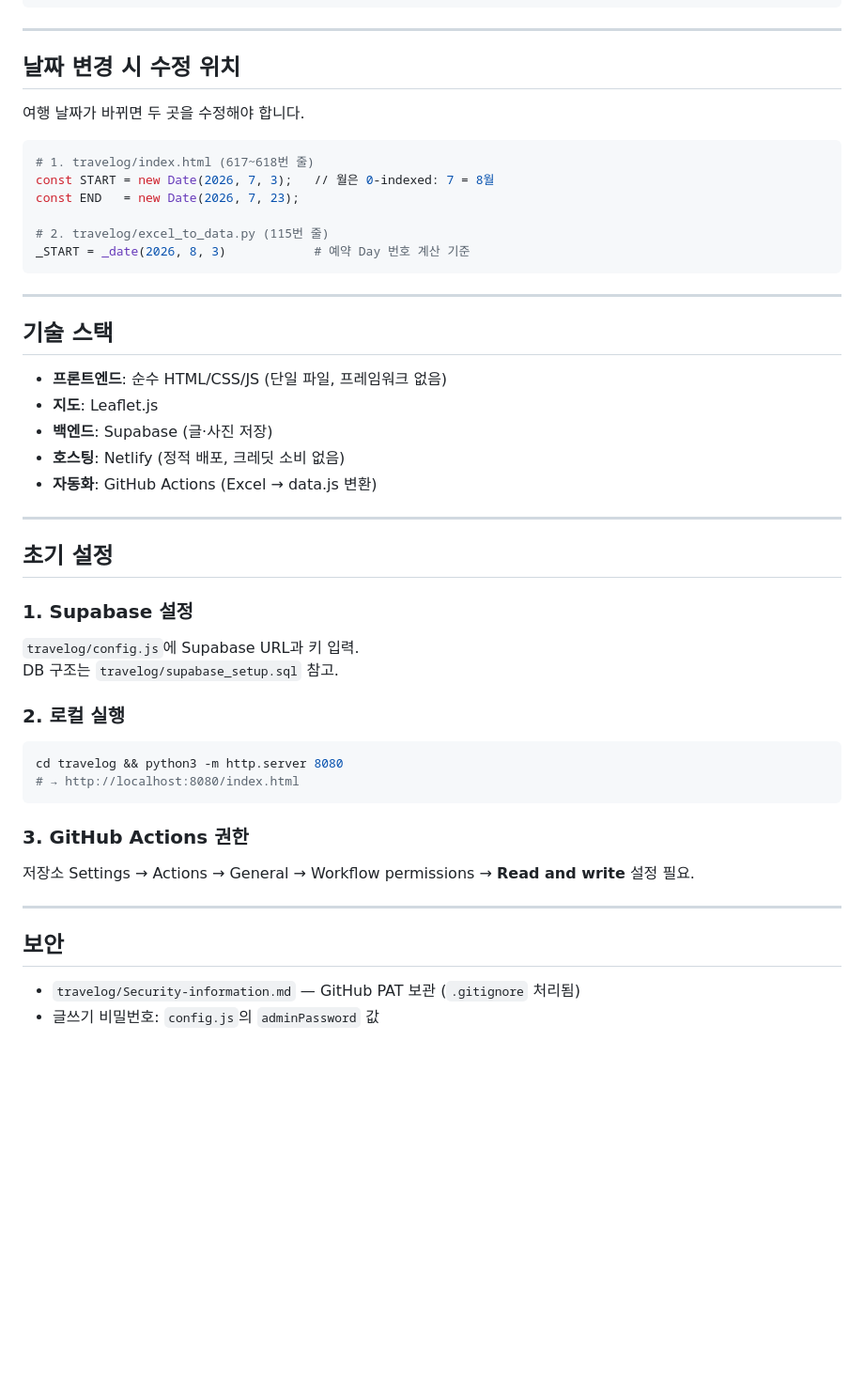
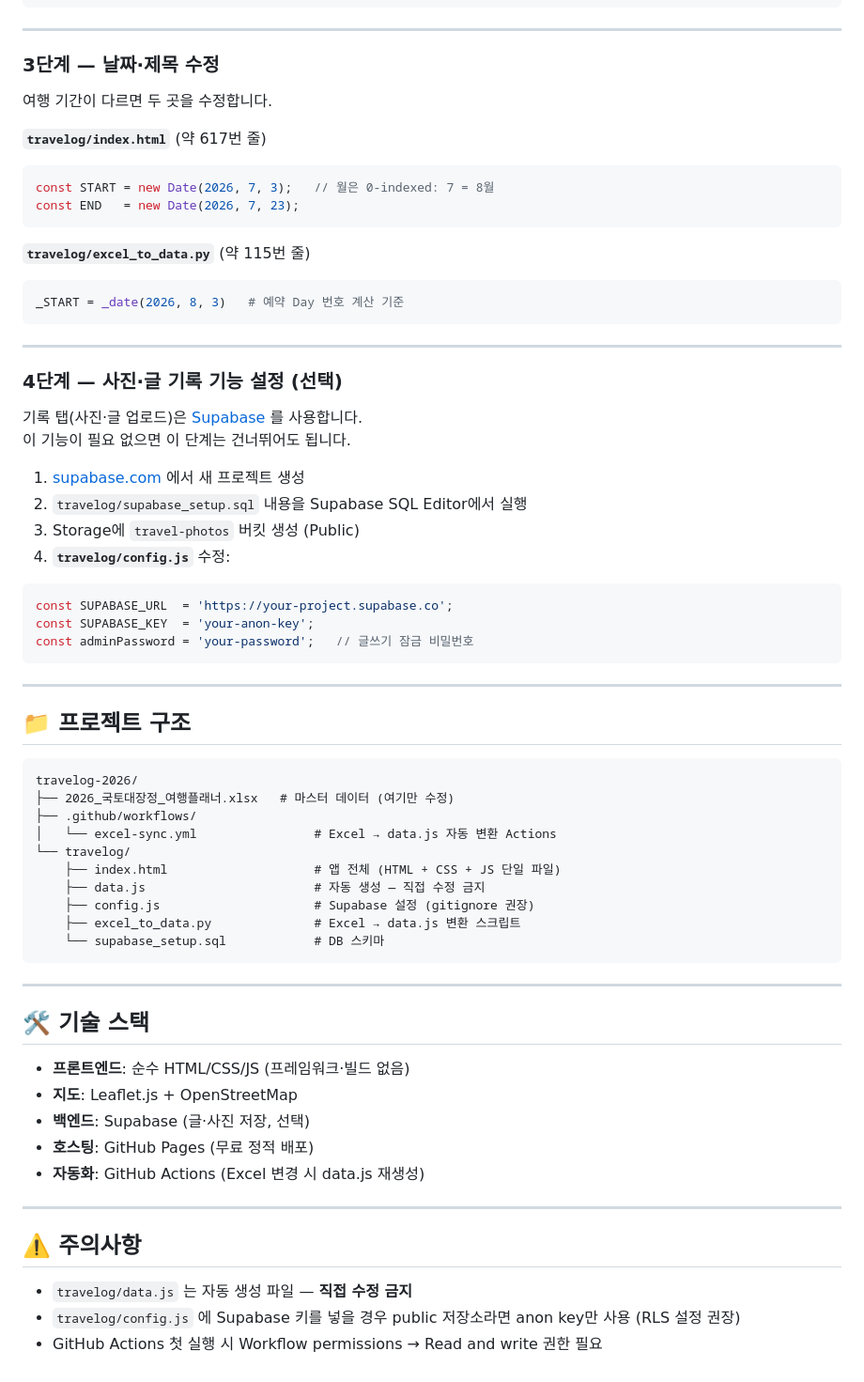
Before and after one commit to hahwang0309/travelog-2026, a Markdown page: README.md, the part around one of its changes. Shown at 94% size. Drawn GitHub-style; blank space fills up the shorter version.

````diff
--- a/README.md
+++ b/README.md
@@ -87,49 +65,70 @@ git push origin main
 
 ---
 
-## 날짜 변경 시 수정 위치
+### 3단계 — 날짜·제목 수정
 
-여행 날짜가 바뀌면 두 곳을 수정해야 합니다.
+여행 기간이 다르면 두 곳을 수정합니다.
 
-```bash
-# 1. travelog/index.html (617~618번 줄)
+**`travelog/index.html`** (약 617번 줄)
+```js
 const START = new Date(2026, 7, 3);   // 월은 0-indexed: 7 = 8월
 const END   = new Date(2026, 7, 23);
+```
 
-# 2. travelog/excel_to_data.py (115번 줄)
-_START = _date(2026, 8, 3)            # 예약 Day 번호 계산 기준
+**`travelog/excel_to_data.py`** (약 115번 줄)
+```python
+_START = _date(2026, 8, 3)   # 예약 Day 번호 계산 기준
 ```
 
 ---
 
-## 기술 스택
+### 4단계 — 사진·글 기록 기능 설정 (선택)
 
-- **프론트엔드**: 순수 HTML/CSS/JS (단일 파일, 프레임워크 없음)
-- **지도**: Leaflet.js
-- **백엔드**: Supabase (글·사진 저장)
-- **호스팅**: Netlify (정적 배포, 크레딧 소비 없음)
-- **자동화**: GitHub Actions (Excel → data.js 변환)
+기록 탭(사진·글 업로드)은 [Supabase](https://supabase.com) 를 사용합니다.
+이 기능이 필요 없으면 이 단계는 건너뛰어도 됩니다.
+
+1. [supabase.com](https://supabase.com) 에서 새 프로젝트 생성
+2. `travelog/supabase_setup.sql` 내용을 Supabase SQL Editor에서 실행
+3. Storage에 `travel-photos` 버킷 생성 (Public)
+4. **`travelog/config.js`** 수정:
+
+```js
+const SUPABASE_URL  = 'https://your-project.supabase.co';
+const SUPABASE_KEY  = 'your-anon-key';
+const adminPassword = 'your-password';   // 글쓰기 잠금 비밀번호
+```
 
 ---
 
-## 초기 설정
+## 📁 프로젝트 구조
 
-### 1. Supabase 설정
-`travelog/config.js`에 Supabase URL과 키 입력.
-DB 구조는 `travelog/supabase_setup.sql` 참고.
-
-### 2. 로컬 실행
-```bash
-cd travelog && python3 -m http.server 8080
-# → http://localhost:8080/index.html
 ```
-
-### 3. GitHub Actions 권한
-저장소 Settings → Actions → General → Workflow permissions → **Read and write** 설정 필요.
+travelog-2026/
+├── 2026_국토대장정_여행플래너.xlsx   # 마스터 데이터 (여기만 수정)
+├── .github/workflows/
+│   └── excel-sync.yml                # Excel → data.js 자동 변환 Actions
+└── travelog/
+    ├── index.html                    # 앱 전체 (HTML + CSS + JS 단일 파일)
+    ├── data.js                       # 자동 생성 — 직접 수정 금지
+    ├── config.js                     # Supabase 설정 (gitignore 권장)
+    ├── excel_to_data.py              # Excel → data.js 변환 스크립트
+    └── supabase_setup.sql            # DB 스키마
+```
 
 ---
 
-## 보안
+## 🛠 기술 스택
 
-- `travelog/Security-information.md` — GitHub PAT 보관 (`.gitignore` 처리됨)
-- 글쓰기 비밀번호: `config.js`의 `adminPassword` 값
+- **프론트엔드**: 순수 HTML/CSS/JS (프레임워크·빌드 없음)
+- **지도**: Leaflet.js + OpenStreetMap
+- **백엔드**: Supabase (글·사진 저장, 선택)
+- **호스팅**: GitHub Pages (무료 정적 배포)
+- **자동화**: GitHub Actions (Excel 변경 시 data.js 재생성)
+
+---
+
+## ⚠️ 주의사항
+
+- `travelog/data.js` 는 자동 생성 파일 — **직접 수정 금지**
+- `travelog/config.js` 에 Supabase 키를 넣을 경우 public 저장소라면 anon key만 사용 (RLS 설정 권장)
+- GitHub Actions 첫 실행 시 Workflow permissions → Read and write 권한 필요
````
Also changed, not shown: other parts of README.md (+39 -61 lines).
